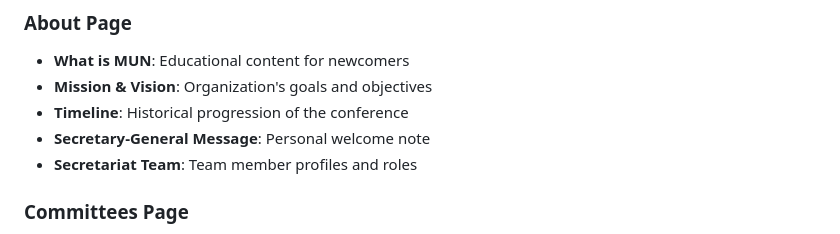
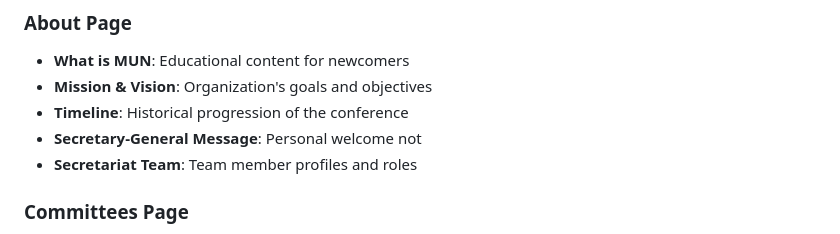
Before and after one commit to morphmun-stack/Website, a Markdown page: README.md, the part around the change. GitHub-like rendering.

```diff
--- a/README.md
+++ b/README.md
@@ -15,7 +15,7 @@ A modern, responsive website for the Morph MUN 2025 conference, featuring profes
 - **What is MUN**: Educational content for newcomers
 - **Mission & Vision**: Organization's goals and objectives
 - **Timeline**: Historical progression of the conference
-- **Secretary-General Message**: Personal welcome note
+- **Secretary-General Message**: Personal welcome not
 - **Secretariat Team**: Team member profiles and roles
 
 ### Committees Page
```
